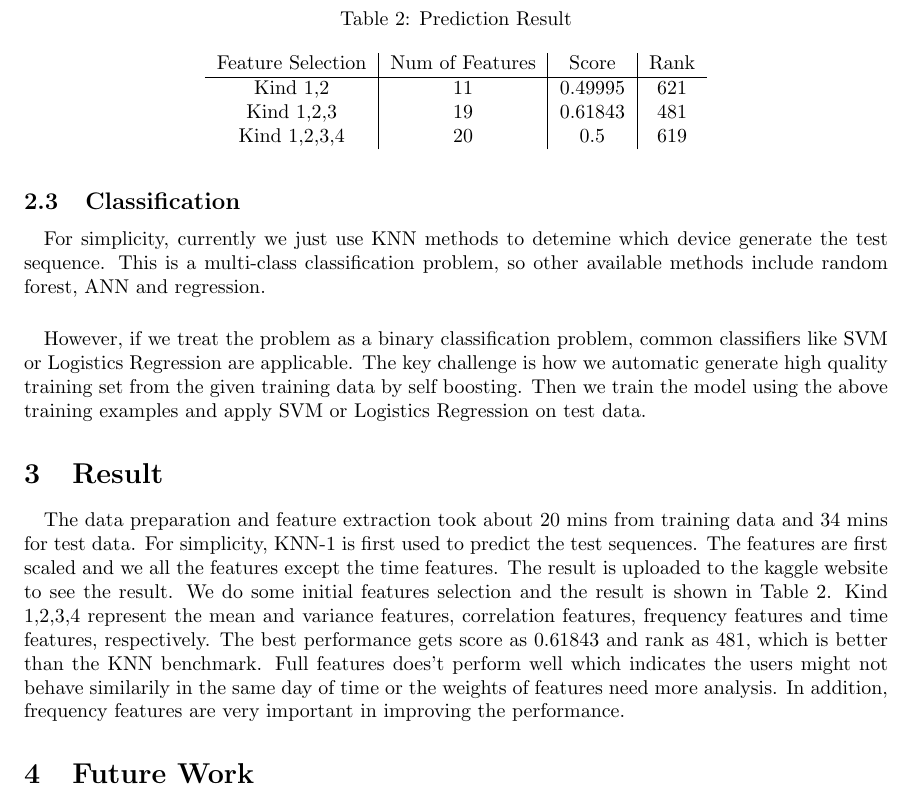
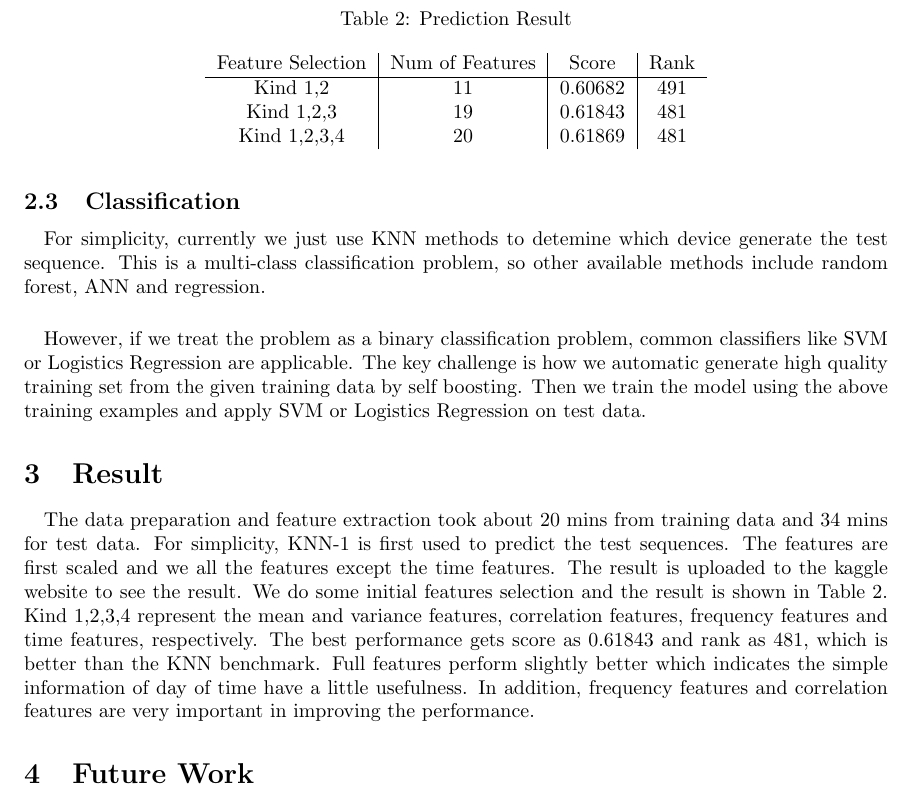
Before and after one commit to stormxuwz/kaggle_accelerometer, a LaTeX document (MidReport/MidReport.tex): part of page 4 of 4, cut so that both start at the same text. Compiled offline with pdfLaTeX.

Commit message:
Final Version-Mid Report

```diff
--- a/MidReport/MidReport.tex
+++ b/MidReport/MidReport.tex
@@ -85,12 +85,12 @@
 		\caption{Prediction Result}
 		\begin{tabular}{c|c|c|c}
 			Feature Selection & Num of Features & Score & Rank \\ \hline
-			Kind 1,2 & 11 & 0.49995 & 621 \\
+			Kind 1,2 & 11 & 0.60682 & 491 \\
 			Kind 1,2,3 & 19 & 0.61843 & 481 \\
-			Kind 1,2,3,4 & 20 & 0.5 & 619 \\
+			Kind 1,2,3,4 & 20 & 0.61869 & 481 \\
 		\end{tabular}
 	\end{table}
-	The best performance gets score as 0.61843 and rank as 481, which is better than the KNN benchmark. Full features does't perform well which indicates the users might not behave similarily in the same day of time or the weights of features need more analysis. In addition, frequency features are very important in improving the performance.
+	The best performance gets score as 0.61843 and rank as 481, which is better than the KNN benchmark. Full features perform slightly better which indicates the simple information of day of time have a little usefulness. In addition, frequency features and correlation features are very important in improving the performance.
 
 
 	% section result (end)
```
Also changed, not shown: MidReport/MidReport.pdf, 2 other files.
